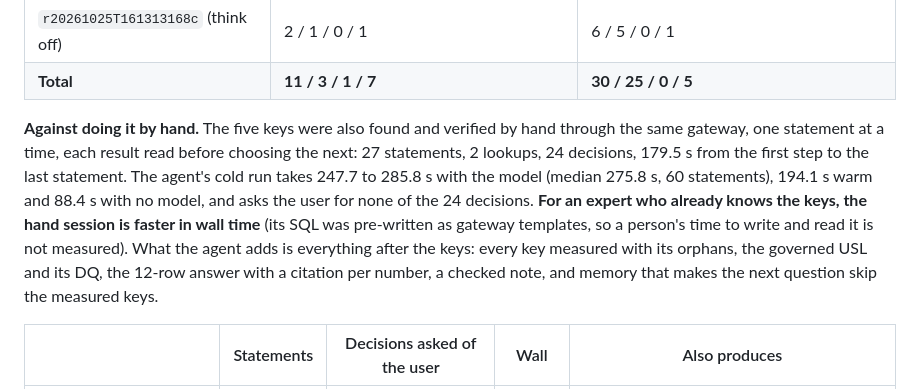
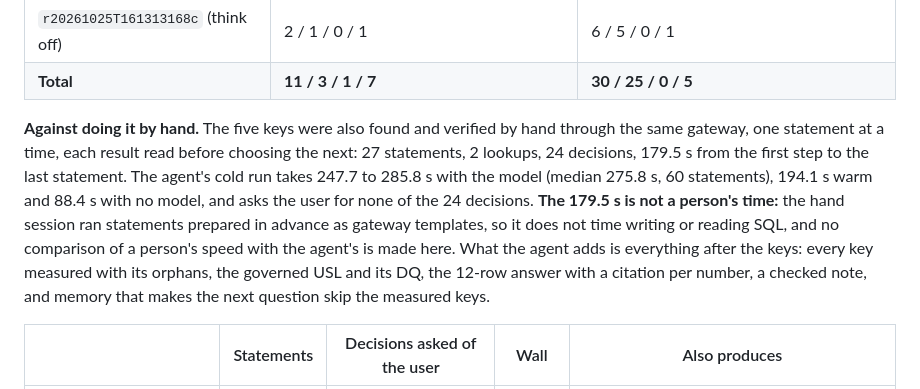
Before and after one commit to GitHubMoreLikeGitGud/crosswalk, a Markdown page: README.md, the part around the change. GitHub-like rendering.

Commit message:
README: the manual-baseline 179.5 s is described as what eval-report section 4 measures (statements prepared in advance; not a person's time), matching the corrected video

```diff
--- a/README.md
+++ b/README.md
@@ -248,7 +248,7 @@ In the warm Q1 2024 run the FEMA state key measures 8 of 11 = 0.727, REJECTED (A
 | `r20261025T161313168c` (think off) | 2 / 1 / 0 / 1 | 6 / 5 / 0 / 1 |
 | **Total** | **11 / 3 / 1 / 7** | **30 / 25 / 0 / 5** |
 
-**Against doing it by hand.** The five keys were also found and verified by hand through the same gateway, one statement at a time, each result read before choosing the next: 27 statements, 2 lookups, 24 decisions, 179.5 s from the first step to the last statement. The agent's cold run takes 247.7 to 285.8 s with the model (median 275.8 s, 60 statements), 194.1 s warm and 88.4 s with no model, and asks the user for none of the 24 decisions. **For an expert who already knows the keys, the hand session is faster in wall time** (its SQL was pre-written as gateway templates, so a person's time to write and read it is not measured). What the agent adds is everything after the keys: every key measured with its orphans, the governed USL and its DQ, the 12-row answer with a citation per number, a checked note, and memory that makes the next question skip the measured keys.
+**Against doing it by hand.** The five keys were also found and verified by hand through the same gateway, one statement at a time, each result read before choosing the next: 27 statements, 2 lookups, 24 decisions, 179.5 s from the first step to the last statement. The agent's cold run takes 247.7 to 285.8 s with the model (median 275.8 s, 60 statements), 194.1 s warm and 88.4 s with no model, and asks the user for none of the 24 decisions. **The 179.5 s is not a person's time:** the hand session ran statements prepared in advance as gateway templates, so it does not time writing or reading SQL, and no comparison of a person's speed with the agent's is made here. What the agent adds is everything after the keys: every key measured with its orphans, the governed USL and its DQ, the 12-row answer with a citation per number, a checked note, and memory that makes the next question skip the measured keys.
 
 | | Statements | Decisions asked of the user | Wall | Also produces |
 |---|---|---|---|---|
```
